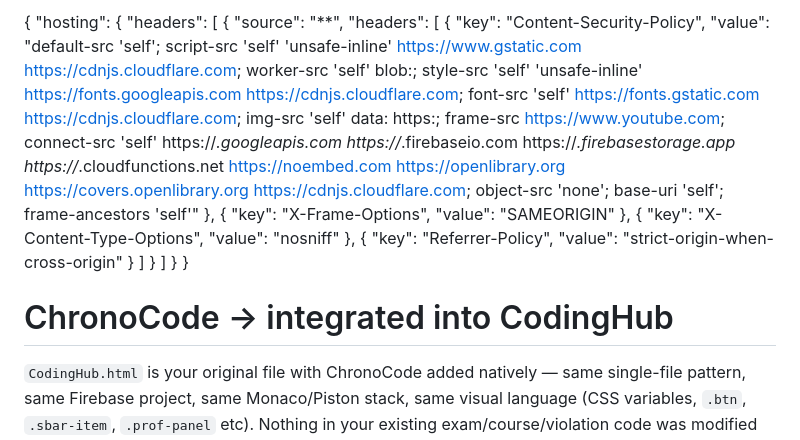
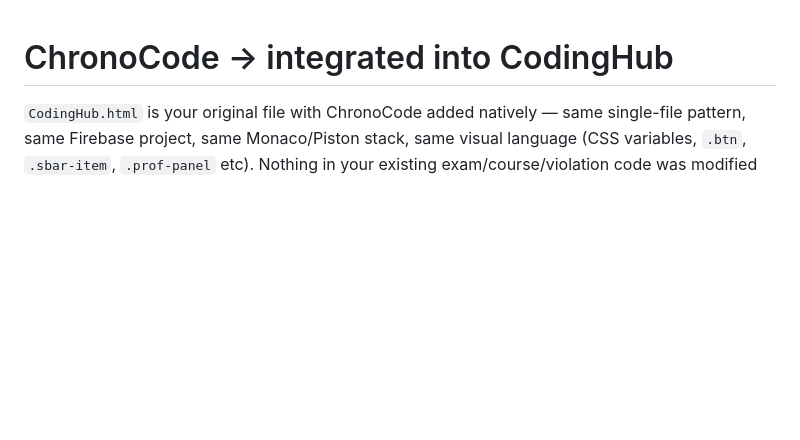
Before and after one commit to HariKrishna444/DemoRep, a Markdown page: README.md, the part around the change. Rendered like a GitHub page; blank space fills up the shorter version.

Commit message:
Remove hosting configuration from README
Removed hosting configuration JSON from README.

```diff
--- a/README.md
+++ b/README.md
@@ -1,25 +1,3 @@
-{
-  "hosting": {
-    "headers": [
-      {
-        "source": "**",
-        "headers": [
-          {
-            "key": "Content-Security-Policy",
-            "value": "default-src 'self'; script-src 'self' 'unsafe-inline' https://www.gstatic.com https://cdnjs.cloudflare.com; worker-src 'self' blob:; style-src 'self' 'unsafe-inline' https://fonts.googleapis.com https://cdnjs.cloudflare.com; font-src 'self' https://fonts.gstatic.com https://cdnjs.cloudflare.com; img-src 'self' data: https:; frame-src https://www.youtube.com; connect-src 'self' https://*.googleapis.com https://*.firebaseio.com https://*.firebasestorage.app https://*.cloudfunctions.net https://noembed.com https://openlibrary.org https://covers.openlibrary.org https://cdnjs.cloudflare.com; object-src 'none'; base-uri 'self'; frame-ancestors 'self'"
-          },
-          { "key": "X-Frame-Options", "value": "SAMEORIGIN" },
-          { "key": "X-Content-Type-Options", "value": "nosniff" },
-          { "key": "Referrer-Policy", "value": "strict-origin-when-cross-origin" }
-        ]
-      }
-    ]
-  }
-}
-
-
-
-
 # ChronoCode → integrated into CodingHub
 
 `CodingHub.html` is your original file with ChronoCode added natively — same
```
